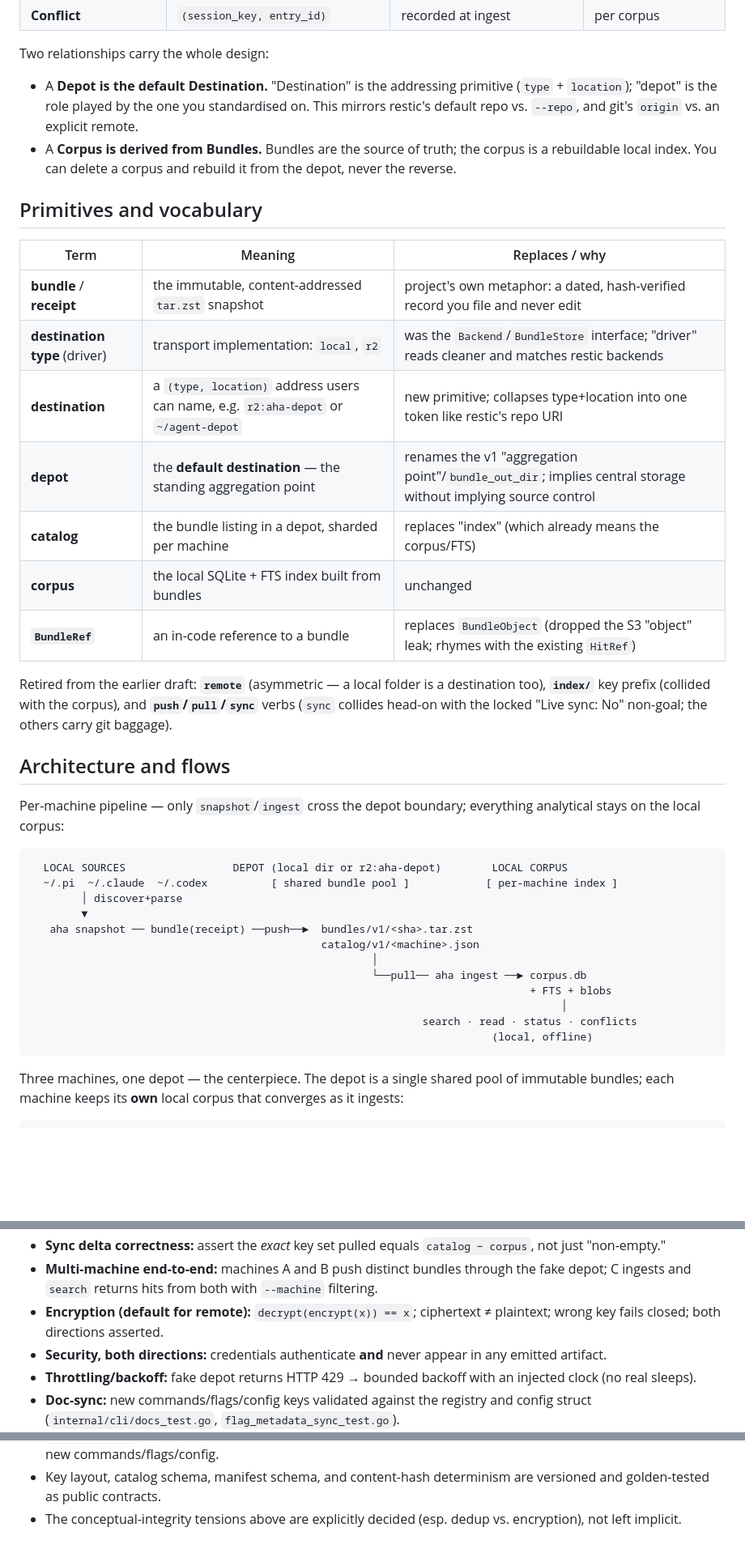
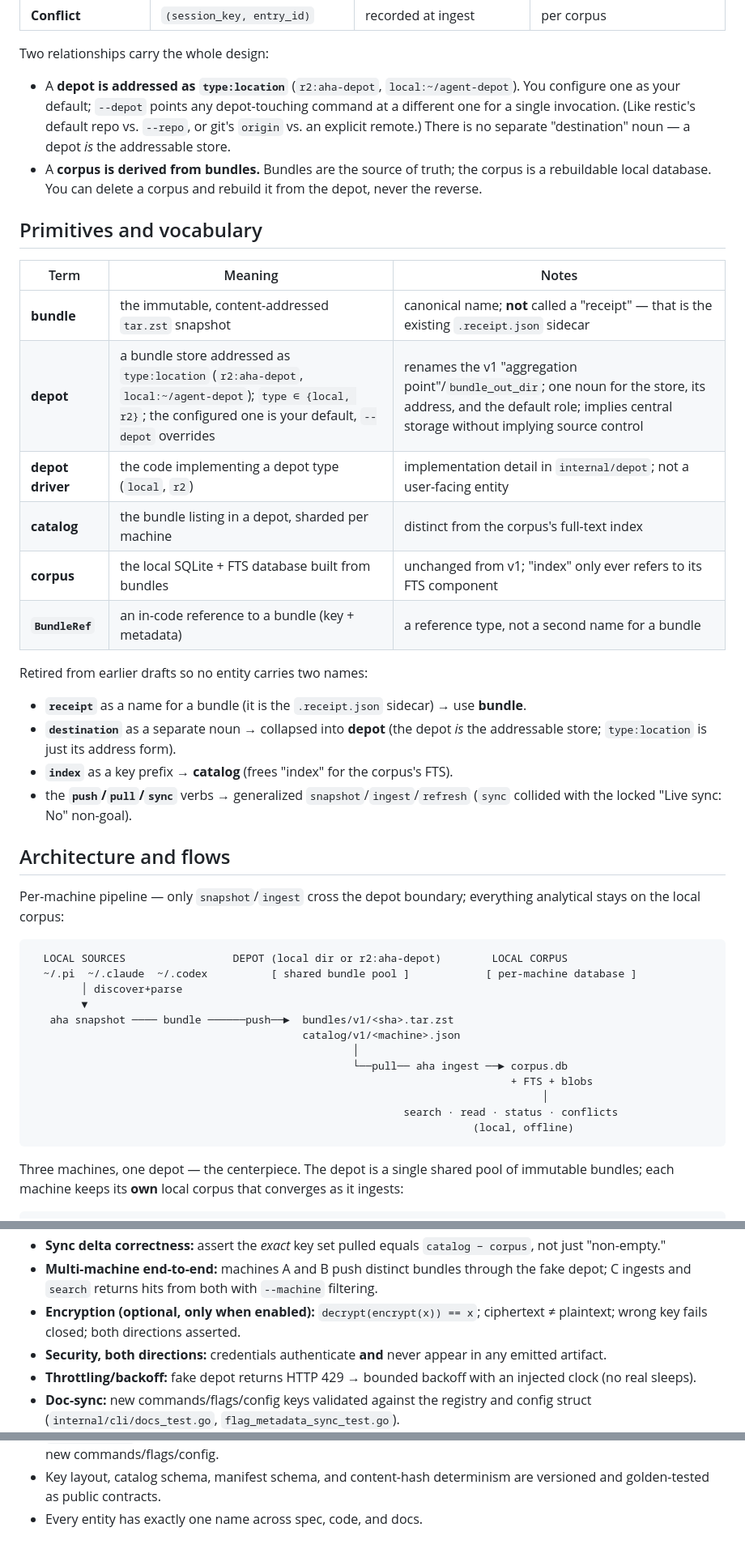
Before and after one commit to adewale/aha, a Markdown page: docs/r2-snapshot-aggregation-spec.md, 3 parts joined by grey strips. Shown at 81% size. Rendered like a GitHub page; blank space fills up the shorter version.

````diff
--- a/docs/r2-snapshot-aggregation-spec.md
+++ b/docs/r2-snapshot-aggregation-spec.md
@@ -103,30 +120,35 @@ pipeline so a bundle's home can be local or remote.
 
 Two relationships carry the whole design:
 
-- A **Depot is the default Destination.** "Destination" is the addressing
-  primitive (`type` + `location`); "depot" is the role played by the one you
-  standardised on. This mirrors restic's default repo vs. `--repo`, and git's
-  `origin` vs. an explicit remote.
-- A **Corpus is derived from Bundles.** Bundles are the source of truth; the
-  corpus is a rebuildable local index. You can delete a corpus and rebuild it
+- A **depot is addressed as `type:location`** (`r2:aha-depot`, `local:~/agent-depot`).
+  You configure one as your default; `--depot` points any depot-touching command
+  at a different one for a single invocation. (Like restic's default repo vs.
+  `--repo`, or git's `origin` vs. an explicit remote.) There is no separate
+  "destination" noun — a depot *is* the addressable store.
+- A **corpus is derived from bundles.** Bundles are the source of truth; the
+  corpus is a rebuildable local database. You can delete a corpus and rebuild it
   from the depot, never the reverse.
 
 ## Primitives and vocabulary
 
-| Term | Meaning | Replaces / why |
+| Term | Meaning | Notes |
 |---|---|---|
-| **bundle** / **receipt** | the immutable, content-addressed `tar.zst` snapshot | project's own metaphor: a dated, hash-verified record you file and never edit |
-| **destination type** (driver) | transport implementation: `local`, `r2` | was the `Backend`/`BundleStore` interface; "driver" reads cleaner and matches restic backends |
-| **destination** | a `(type, location)` address users can name, e.g. `r2:aha-depot` or `~/agent-depot` | new primitive; collapses type+location into one token like restic's repo URI |
-| **depot** | the **default destination** — the standing aggregation point | renames the v1 "aggregation point"/`bundle_out_dir`; implies central storage without implying source control |
-| **catalog** | the bundle listing in a depot, sharded per machine | replaces "index" (which already means the corpus/FTS) |
-| **corpus** | the local SQLite + FTS index built from bundles | unchanged |
-| **`BundleRef`** | an in-code reference to a bundle | replaces `BundleObject` (dropped the S3 "object" leak; rhymes with the existing `HitRef`) |
+| **bundle** | the immutable, content-addressed `tar.zst` snapshot | canonical name; **not** called a "receipt" — that is the existing `.receipt.json` sidecar |
+| **depot** | a bundle store addressed as `type:location` (`r2:aha-depot`, `local:~/agent-depot`); `type ∈ {local, r2}`; the configured one is your default, `--depot` overrides | renames the v1 "aggregation point"/`bundle_out_dir`; one noun for the store, its address, and the default role; implies central storage without implying source control |
+| **depot driver** | the code implementing a depot type (`local`, `r2`) | implementation detail in `internal/depot`; not a user-facing entity |
+| **catalog** | the bundle listing in a depot, sharded per machine | distinct from the corpus's full-text index |
+| **corpus** | the local SQLite + FTS database built from bundles | unchanged from v1; "index" only ever refers to its FTS component |
+| **`BundleRef`** | an in-code reference to a bundle (key + metadata) | a reference type, not a second name for a bundle |
 
-Retired from the earlier draft: **`remote`** (asymmetric — a local folder is a
-destination too), **`index/`** key prefix (collided with the corpus), and
-**`push`/`pull`/`sync`** verbs (`sync` collides head-on with the locked
-"Live sync: No" non-goal; the others carry git baggage).
+Retired from earlier drafts so no entity carries two names:
+
+- **`receipt`** as a name for a bundle (it is the `.receipt.json` sidecar) → use
+  **bundle**.
+- **`destination`** as a separate noun → collapsed into **depot** (the depot *is*
+  the addressable store; `type:location` is just its address form).
+- **`index`** as a key prefix → **catalog** (frees "index" for the corpus's FTS).
+- the **`push`/`pull`/`sync`** verbs → generalized `snapshot`/`ingest`/`refresh`
+  (`sync` collided with the locked "Live sync: No" non-goal).
 
 ## Architecture and flows
 
@@ -135,17 +157,17 @@ everything analytical stays on the local corpus:
 
 ```text
   LOCAL SOURCES                 DEPOT (local dir or r2:aha-depot)        LOCAL CORPUS
-  ~/.pi  ~/.claude  ~/.codex          [ shared bundle pool ]            [ per-machine index ]
+  ~/.pi  ~/.claude  ~/.codex          [ shared bundle pool ]            [ per-machine database ]
         │ discover+parse
         ▼
-   aha snapshot ── bundle(receipt) ──push──►  bundles/v1/<sha>.tar.zst
-                                              catalog/v1/<machine>.json
-                                                      │
-                                                      └──pull── aha ingest ──► corpus.db
-                                                                               + FTS + blobs
-                                                                                    │
-                                                              search · read · status · conflicts
-                                                                         (local, offline)
+   aha snapshot ──── bundle ──────push──►  bundles/v1/<sha>.tar.zst
+                                           catalog/v1/<machine>.json
+                                                   │
+                                                   └──pull── aha ingest ──► corpus.db
+                                                                            + FTS + blobs
+                                                                                 │
+                                                           search · read · status · conflicts
+                                                                      (local, offline)
 ```
 
 Three machines, one depot — the centerpiece. The depot is a single shared pool
@@ -501,8 +531,8 @@ in unit tests):
 - **Multi-machine end-to-end:** machines A and B push distinct bundles through
   the fake depot; C ingests and `search` returns hits from both with `--machine`
   filtering.
-- **Encryption (default for remote):** `decrypt(encrypt(x)) == x`; ciphertext ≠
-  plaintext; wrong key fails closed; both directions asserted.
+- **Encryption (optional, only when enabled):** `decrypt(encrypt(x)) == x`;
+  ciphertext ≠ plaintext; wrong key fails closed; both directions asserted.
 - **Security, both directions:** credentials authenticate **and** never appear in
   any emitted artifact.
 - **Throttling/backoff:** fake depot returns HTTP 429 → bounded backoff with an
@@ -655,5 +689,4 @@ explicit, and the two posture relaxations are deliberate and bounded.
   unredacted-upload warning; doc-sync covers new commands/flags/config.
 - Key layout, catalog schema, manifest schema, and content-hash determinism are
   versioned and golden-tested as public contracts.
-- The conceptual-integrity tensions above are explicitly decided (esp. dedup vs.
-  encryption), not left implicit.
+- Every entity has exactly one name across spec, code, and docs.
````
Also changed, not shown: other parts of docs/r2-snapshot-aggregation-spec.md (+146 -117 lines).
